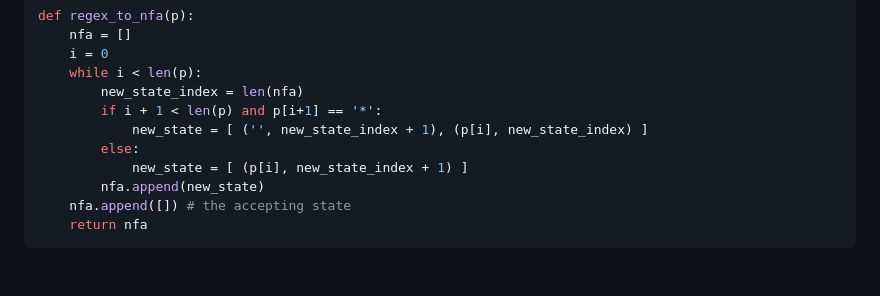
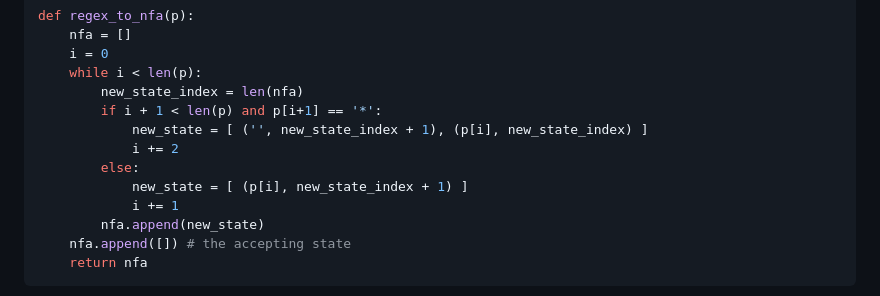
Before and after one commit to tsani/jerrington.me, a Markdown page: posts/2024-09-27-leetcode-10.md, the part around the change. Rendered like a GitHub page; blank space fills up the shorter version.

Commit message:
leetcode10: fix mistake in nfa construction

```diff
--- a/posts/2024-09-27-leetcode-10.md
+++ b/posts/2024-09-27-leetcode-10.md
@@ -350,8 +350,10 @@ def regex_to_nfa(p):
         new_state_index = len(nfa)
         if i + 1 < len(p) and p[i+1] == '*':
             new_state = [ ('', new_state_index + 1), (p[i], new_state_index) ]
+            i += 2
         else:
             new_state = [ (p[i], new_state_index + 1) ]
+            i += 1
         nfa.append(new_state)
     nfa.append([]) # the accepting state
     return nfa
```
